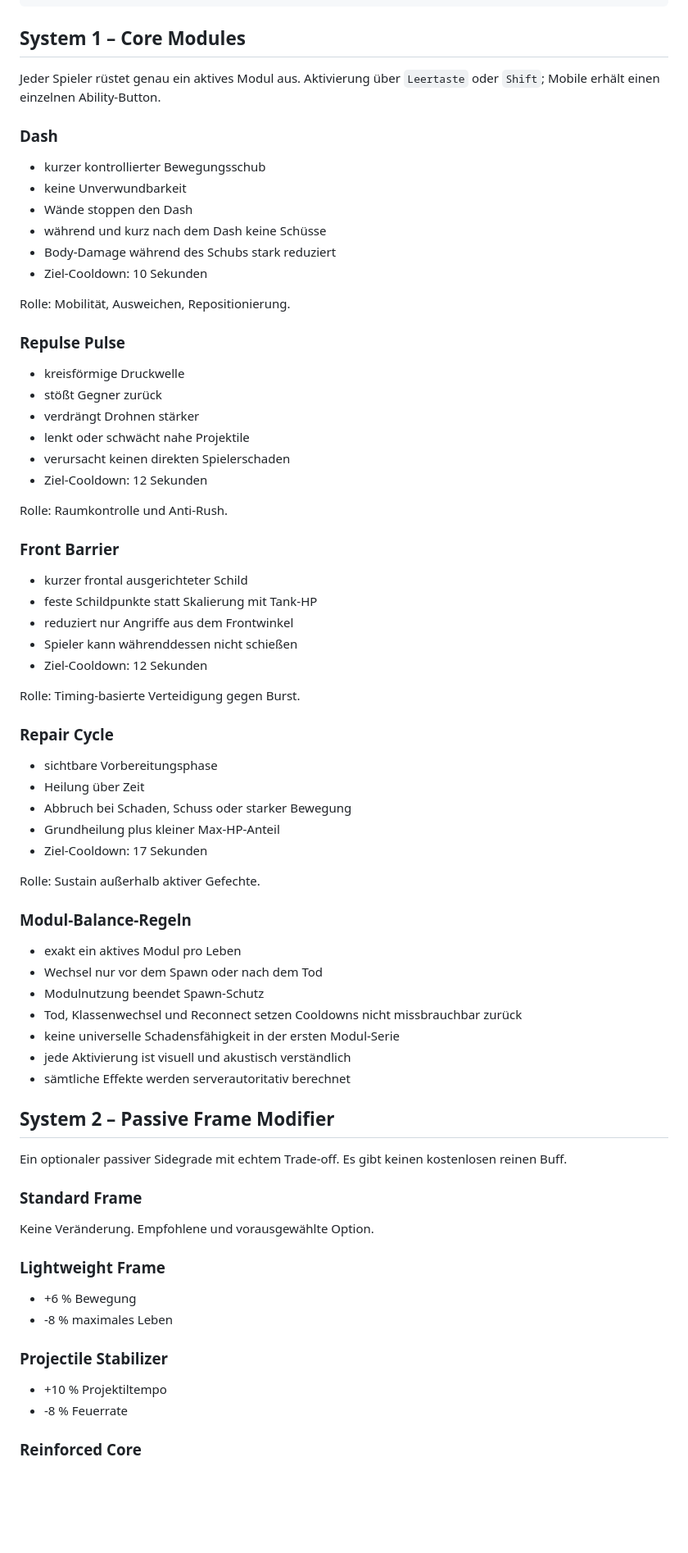
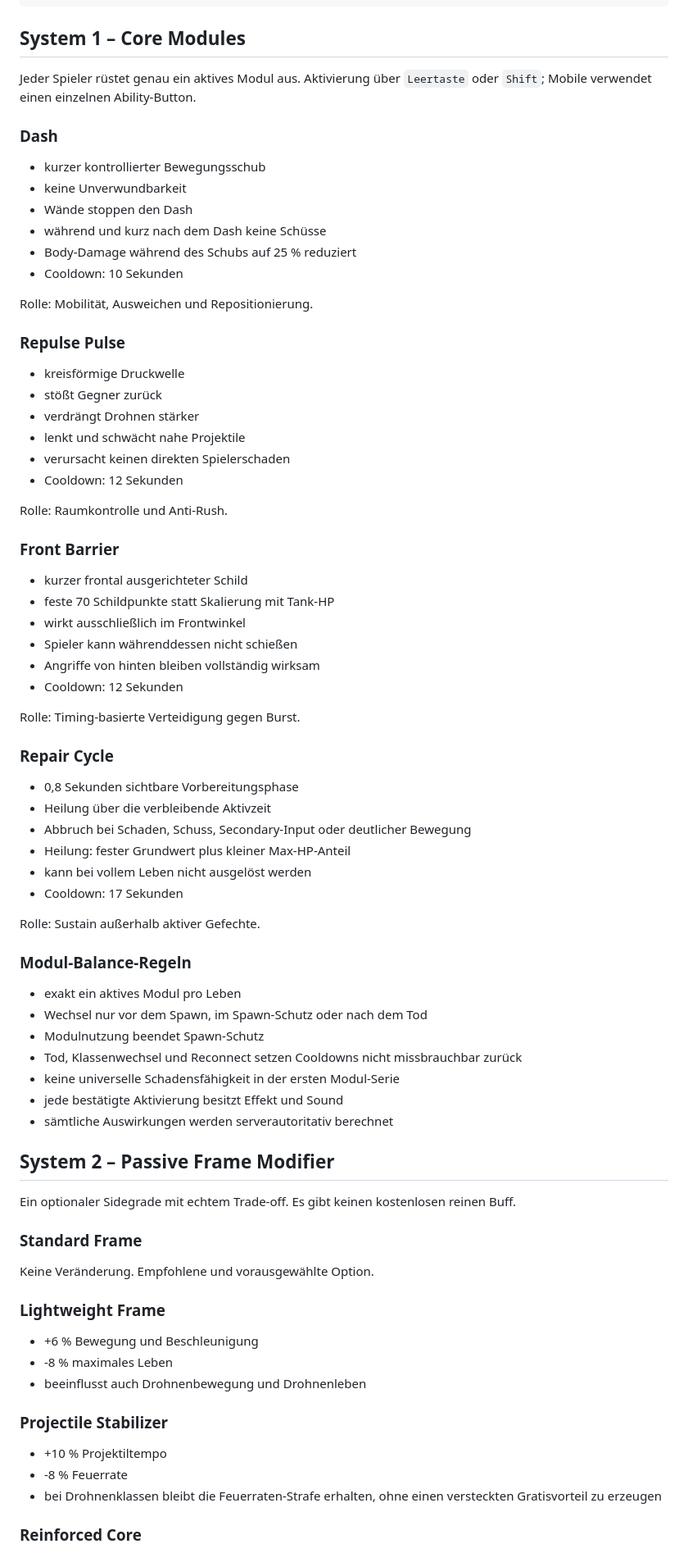
Before and after one commit to samulba/project-maze, a Markdown page: docs/BALANCE_MASTERPLAN.md, the part around one of its changes. Shown at 82% size. Rendered like a GitHub page; blank space fills up the shorter version.

```diff
--- a/docs/BALANCE_MASTERPLAN.md
+++ b/docs/BALANCE_MASTERPLAN.md
@@ -74,7 +83,7 @@ Core
 
 ## System 1 – Core Modules
 
-Jeder Spieler rüstet genau ein aktives Modul aus. Aktivierung über `Leertaste` oder `Shift`; Mobile erhält einen einzelnen Ability-Button.
+Jeder Spieler rüstet genau ein aktives Modul aus. Aktivierung über `Leertaste` oder `Shift`; Mobile verwendet einen einzelnen Ability-Button.
 
 ### Dash
 
@@ -82,55 +91,57 @@ Jeder Spieler rüstet genau ein aktives Modul aus. Aktivierung über `Leertaste`
 - keine Unverwundbarkeit
 - Wände stoppen den Dash
 - während und kurz nach dem Dash keine Schüsse
-- Body-Damage während des Schubs stark reduziert
-- Ziel-Cooldown: 10 Sekunden
+- Body-Damage während des Schubs auf 25 % reduziert
+- Cooldown: 10 Sekunden
 
-Rolle: Mobilität, Ausweichen, Repositionierung.
+Rolle: Mobilität, Ausweichen und Repositionierung.
 
 ### Repulse Pulse
 
 - kreisförmige Druckwelle
 - stößt Gegner zurück
 - verdrängt Drohnen stärker
-- lenkt oder schwächt nahe Projektile
+- lenkt und schwächt nahe Projektile
 - verursacht keinen direkten Spielerschaden
-- Ziel-Cooldown: 12 Sekunden
+- Cooldown: 12 Sekunden
 
 Rolle: Raumkontrolle und Anti-Rush.
 
 ### Front Barrier
 
 - kurzer frontal ausgerichteter Schild
-- feste Schildpunkte statt Skalierung mit Tank-HP
-- reduziert nur Angriffe aus dem Frontwinkel
+- feste 70 Schildpunkte statt Skalierung mit Tank-HP
+- wirkt ausschließlich im Frontwinkel
 - Spieler kann währenddessen nicht schießen
-- Ziel-Cooldown: 12 Sekunden
+- Angriffe von hinten bleiben vollständig wirksam
+- Cooldown: 12 Sekunden
 
 Rolle: Timing-basierte Verteidigung gegen Burst.
 
 ### Repair Cycle
 
-- sichtbare Vorbereitungsphase
-- Heilung über Zeit
-- Abbruch bei Schaden, Schuss oder starker Bewegung
-- Grundheilung plus kleiner Max-HP-Anteil
-- Ziel-Cooldown: 17 Sekunden
+- 0,8 Sekunden sichtbare Vorbereitungsphase
+- Heilung über die verbleibende Aktivzeit
+- Abbruch bei Schaden, Schuss, Secondary-Input oder deutlicher Bewegung
+- Heilung: fester Grundwert plus kleiner Max-HP-Anteil
+- kann bei vollem Leben nicht ausgelöst werden
+- Cooldown: 17 Sekunden
 
 Rolle: Sustain außerhalb aktiver Gefechte.
 
 ### Modul-Balance-Regeln
 
 - exakt ein aktives Modul pro Leben
-- Wechsel nur vor dem Spawn oder nach dem Tod
+- Wechsel nur vor dem Spawn, im Spawn-Schutz oder nach dem Tod
 - Modulnutzung beendet Spawn-Schutz
 - Tod, Klassenwechsel und Reconnect setzen Cooldowns nicht missbrauchbar zurück
 - keine universelle Schadensfähigkeit in der ersten Modul-Serie
-- jede Aktivierung ist visuell und akustisch verständlich
-- sämtliche Effekte werden serverautoritativ berechnet
+- jede bestätigte Aktivierung besitzt Effekt und Sound
+- sämtliche Auswirkungen werden serverautoritativ berechnet
 
 ## System 2 – Passive Frame Modifier
 
-Ein optionaler passiver Sidegrade mit echtem Trade-off. Es gibt keinen kostenlosen reinen Buff.
+Ein optionaler Sidegrade mit echtem Trade-off. Es gibt keinen kostenlosen reinen Buff.
 
 ### Standard Frame
 
@@ -138,13 +149,15 @@ Keine Veränderung. Empfohlene und vorausgewählte Option.
 
 ### Lightweight Frame
 
-- +6 % Bewegung
+- +6 % Bewegung und Beschleunigung
 - -8 % maximales Leben
+- beeinflusst auch Drohnenbewegung und Drohnenleben
 
 ### Projectile Stabilizer
 
 - +10 % Projektiltempo
 - -8 % Feuerrate
+- bei Drohnenklassen bleibt die Feuerraten-Strafe erhalten, ohne einen versteckten Gratisvorteil zu erzeugen
 
 ### Reinforced Core
 
```
Also changed, not shown: other parts of docs/BALANCE_MASTERPLAN.md (+81 -123 lines).
